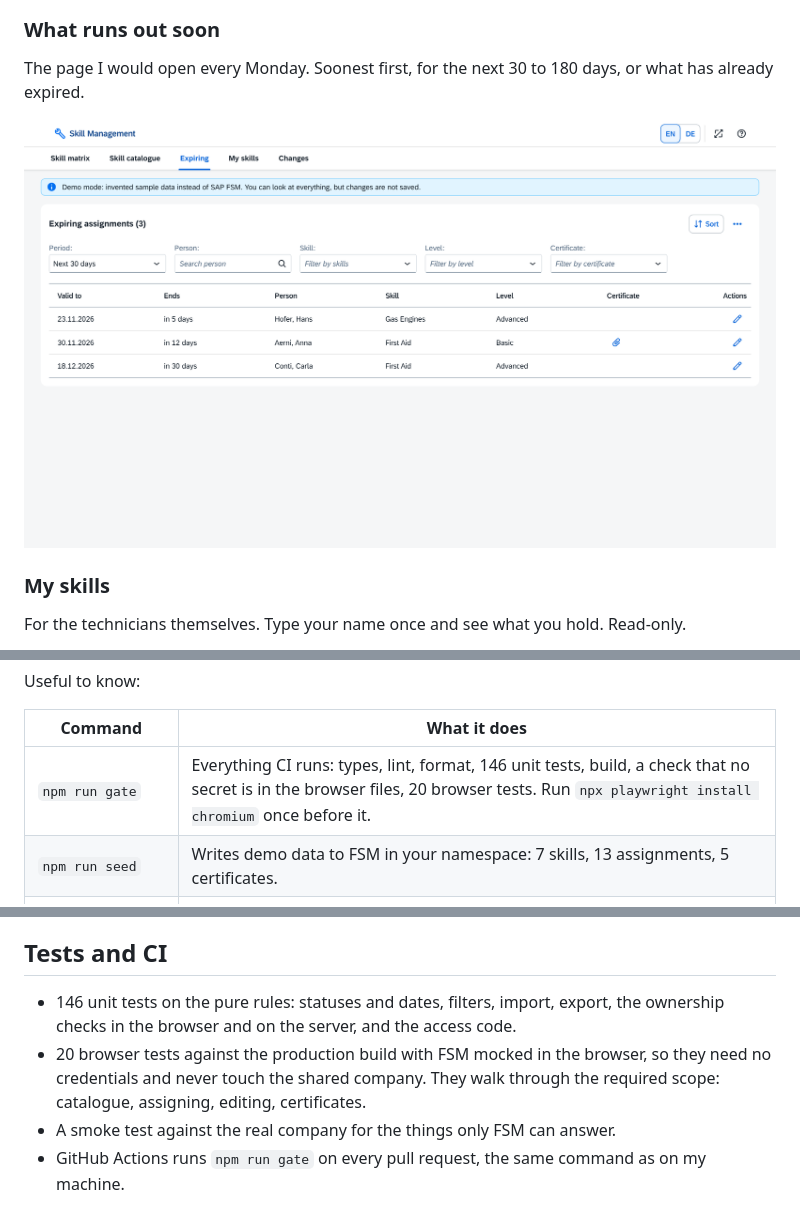
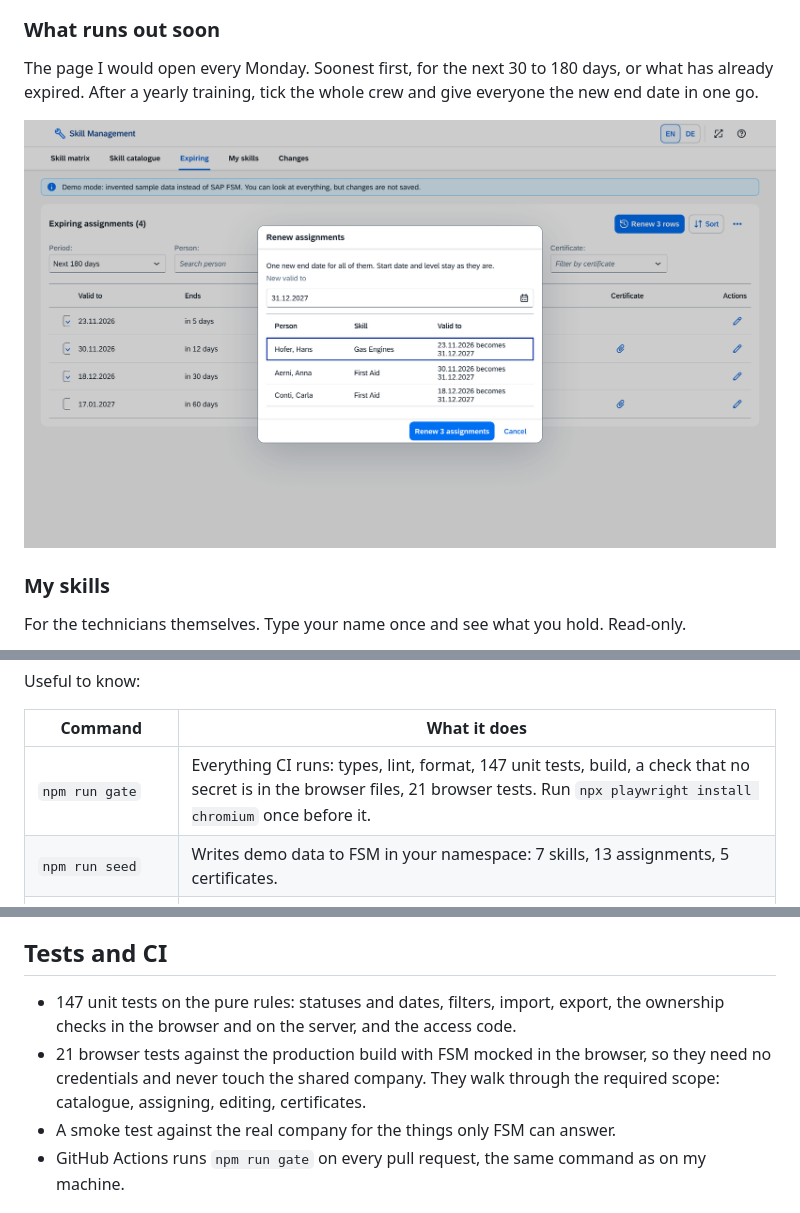
Before and after one commit to PaulaGili/skill-matrix-fsm, a Markdown page: README.md, 3 parts joined by grey strips. GitHub-like rendering; pictures changed too: docs/images/expiring.png.

Commit message:
Renew several assignments at once; nothing is cut off on a tablet (#30)

```diff
--- a/README.md
+++ b/README.md
@@ -75,5 +75,5 @@ Create, rename, delete. The number shows how many people hold a skill, and a cli
 
 ### What runs out soon
 
-The page I would open every Monday. Soonest first, for the next 30 to 180 days, or what has already expired.
+The page I would open every Monday. Soonest first, for the next 30 to 180 days, or what has already expired. After a yearly training, tick the whole crew and give everyone the new end date in one go.
 
@@ -135,7 +136,7 @@ Useful to know:
 
 | Command | What it does |
 |---|---|
-| `npm run gate` | Everything CI runs: types, lint, format, 146 unit tests, build, a check that no secret is in the browser files, 20 browser tests. Run `npx playwright install chromium` once before it. |
+| `npm run gate` | Everything CI runs: types, lint, format, 147 unit tests, build, a check that no secret is in the browser files, 21 browser tests. Run `npx playwright install chromium` once before it. |
 | `npm run seed` | Writes demo data to FSM in your namespace: 7 skills, 13 assignments, 5 certificates. |
 | `npm run cleanup -- --yes` | Deletes everything in your namespace. Without `--yes` it only lists it. |
 | `npm run smoke` | Runs the service layer against the real company with one throwaway skill. Needs the app running. |
@@ -266,8 +267,8 @@ It hands the names and skills of the technicians to whichever assistant is conne
 
 ## Tests and CI
 
-- 146 unit tests on the pure rules: statuses and dates, filters, import, export, the ownership checks in the browser and on the server, and the access code.
-- 20 browser tests against the production build with FSM mocked in the browser, so they need no credentials and never touch the shared company. They walk through the required scope: catalogue, assigning, editing, certificates.
+- 147 unit tests on the pure rules: statuses and dates, filters, import, export, the ownership checks in the browser and on the server, and the access code.
+- 21 browser tests against the production build with FSM mocked in the browser, so they need no credentials and never touch the shared company. They walk through the required scope: catalogue, assigning, editing, certificates.
 - A smoke test against the real company for the things only FSM can answer.
 - GitHub Actions runs `npm run gate` on every pull request, the same command as on my machine.
 
```
Also changed, not shown: other parts of README.md (+2 -1 lines), docs/decisions.md (+1 -0 lines), 11 other files.
